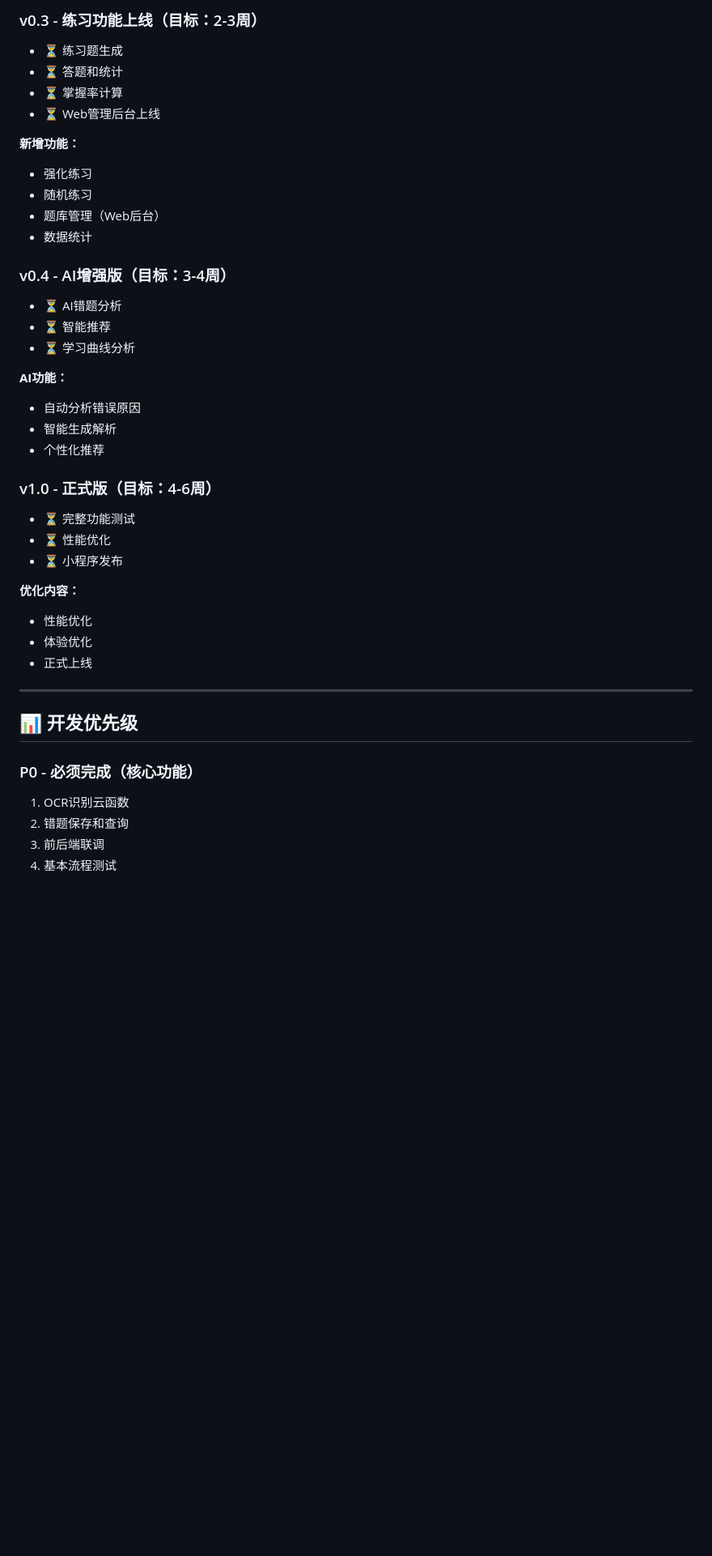
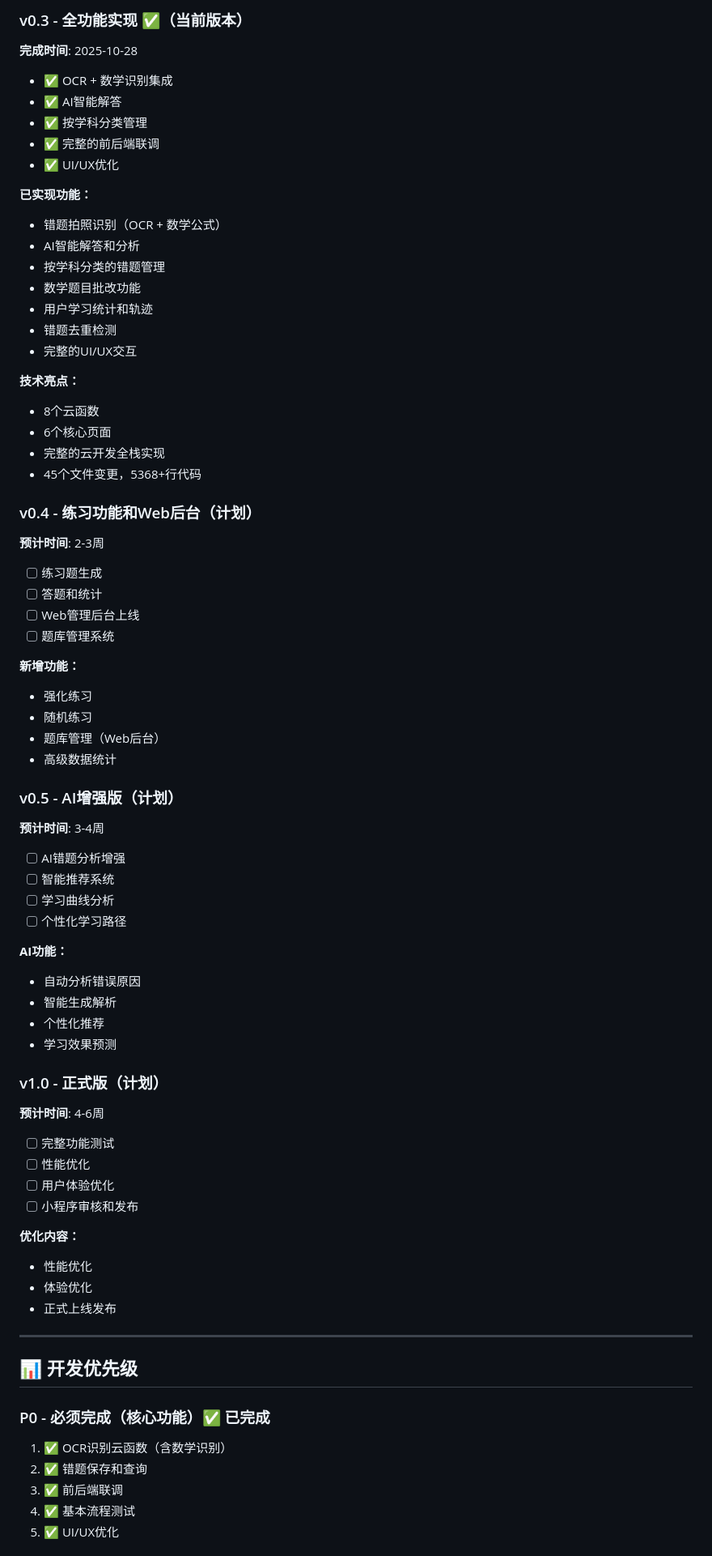
Before and after one commit to wpdata/deepnote, a Markdown page: ROADMAP.md, the part around one of its changes. Shown at 81% size. GitHub-like rendering; blank space fills up the shorter version.

```diff
--- a/ROADMAP.md
+++ b/ROADMAP.md
@@ -237,43 +255,73 @@ UI组件：Ant Design / Element Plus
 
-### v0.3 - 练习功能上线（目标：2-3周）
-- ⏳ 练习题生成
-- ⏳ 答题和统计
-- ⏳ 掌握率计算
-- ⏳ Web管理后台上线
+### v0.3 - 全功能实现 ✅（当前版本）
+**完成时间**: 2025-10-28
+- ✅ OCR + 数学识别集成
+- ✅ AI智能解答
+- ✅ 按学科分类管理
+- ✅ 完整的前后端联调
+- ✅ UI/UX优化
+
+**已实现功能：**
+- 错题拍照识别（OCR + 数学公式）
+- AI智能解答和分析
+- 按学科分类的错题管理
+- 数学题目批改功能
+- 用户学习统计和轨迹
+- 错题去重检测
+- 完整的UI/UX交互
+
+**技术亮点：**
+- 8个云函数
+- 6个核心页面
+- 完整的云开发全栈实现
+- 45个文件变更，5368+行代码
+
+### v0.4 - 练习功能和Web后台（计划）
+**预计时间**: 2-3周
+- [ ] 练习题生成
+- [ ] 答题和统计
+- [ ] Web管理后台上线
+- [ ] 题库管理系统
 
 **新增功能：**
 - 强化练习
 - 随机练习
 - 题库管理（Web后台）
-- 数据统计
+- 高级数据统计
 
-### v0.4 - AI增强版（目标：3-4周）
-- ⏳ AI错题分析
-- ⏳ 智能推荐
-- ⏳ 学习曲线分析
+### v0.5 - AI增强版（计划）
+**预计时间**: 3-4周
+- [ ] AI错题分析增强
+- [ ] 智能推荐系统
+- [ ] 学习曲线分析
+- [ ] 个性化学习路径
 
 **AI功能：**
 - 自动分析错误原因
 - 智能生成解析
 - 个性化推荐
+- 学习效果预测
 
-### v1.0 - 正式版（目标：4-6周）
-- ⏳ 完整功能测试
-- ⏳ 性能优化
-- ⏳ 小程序发布
+### v1.0 - 正式版（计划）
+**预计时间**: 4-6周
+- [ ] 完整功能测试
+- [ ] 性能优化
+- [ ] 用户体验优化
+- [ ] 小程序审核和发布
 
 **优化内容：**
 - 性能优化
 - 体验优化
-- 正式上线
+- 正式上线发布
 
 ---
 
 ## 📊 开发优先级
 
-### P0 - 必须完成（核心功能）
-1. OCR识别云函数
-2. 错题保存和查询
-3. 前后端联调
-4. 基本流程测试
+### P0 - 必须完成（核心功能）✅ 已完成
+1. ✅ OCR识别云函数（含数学识别）
+2. ✅ 错题保存和查询
+3. ✅ 前后端联调
+4. ✅ 基本流程测试
+5. ✅ UI/UX优化
 
```
Also changed, not shown: other parts of ROADMAP.md (+128 -88 lines).
